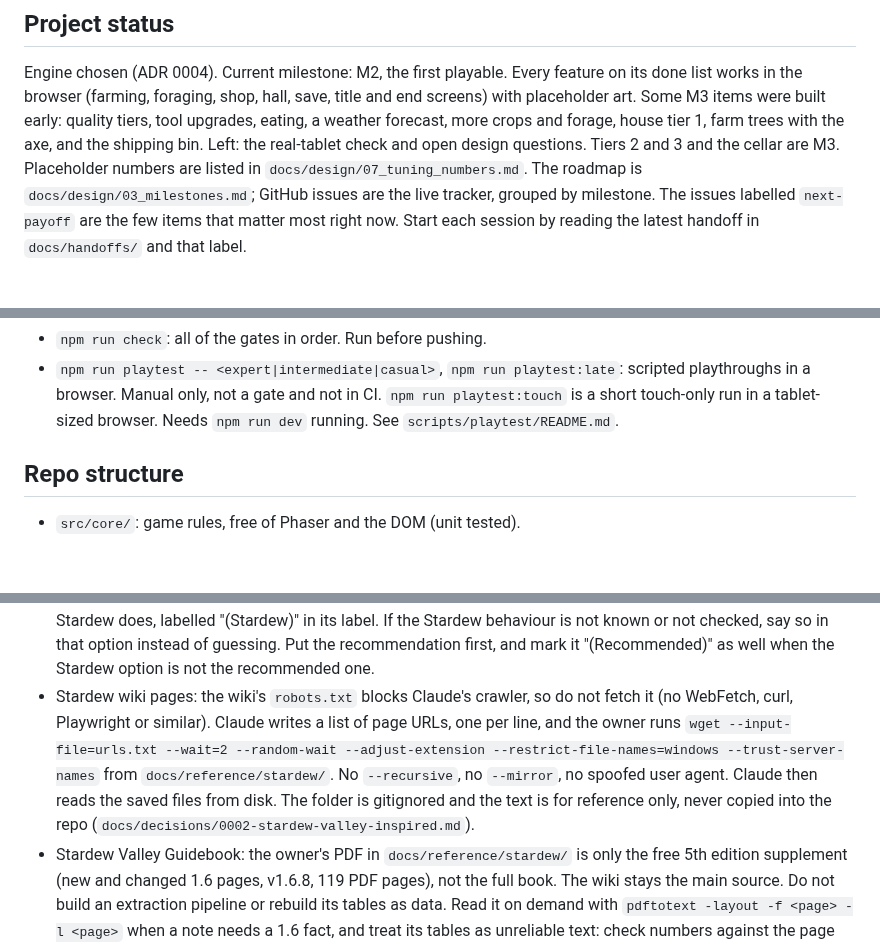
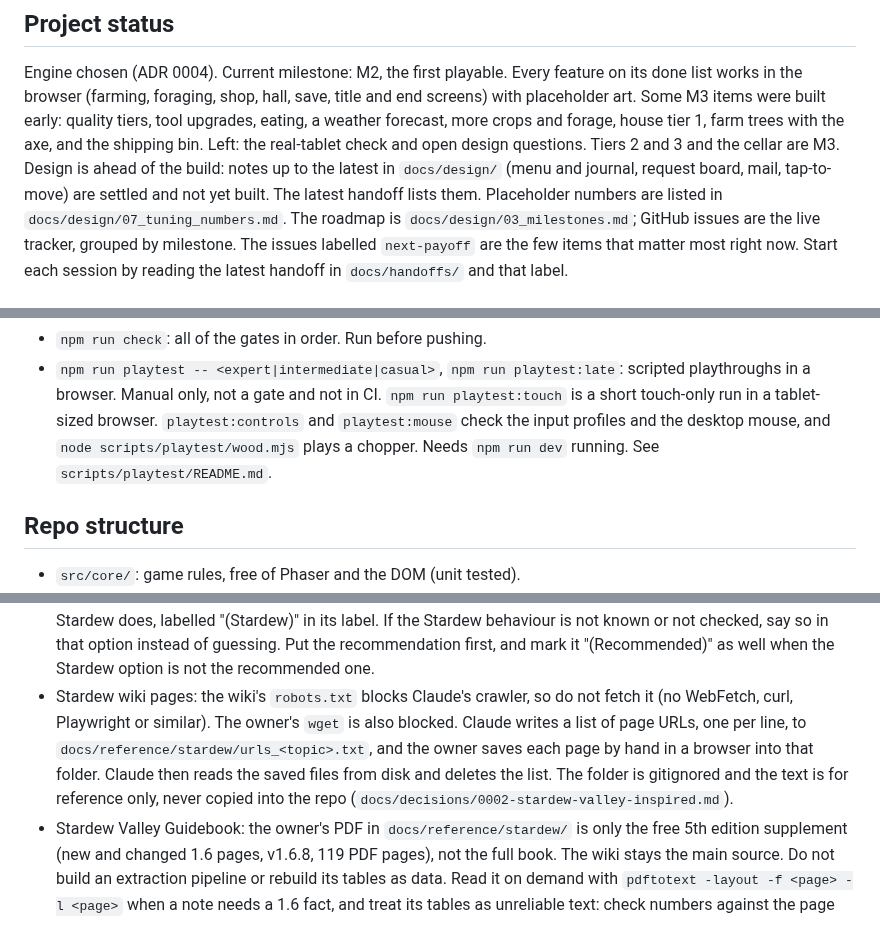
Before and after one commit to ricschuster/beaver-valley, a Markdown page: CLAUDE.md, 3 parts joined by grey strips. Rendered like a GitHub page; blank space fills up the shorter version.

Commit message:
docs: audit CLAUDE.md (wget route, playtest list, status) (#361)
Co-authored-by: Claude Sonnet 5.5 <noreply@anthropic.com>

```diff
--- a/CLAUDE.md
+++ b/CLAUDE.md
@@ -23,7 +23,9 @@ save, title and end screens) with placeholder art. Some M3 items were built
 early: quality tiers, tool upgrades, eating, a weather forecast, more crops
 and forage, house tier 1, farm trees with the axe, and the shipping bin. Left:
 the real-tablet check and open design questions. Tiers 2 and 3 and the
-cellar are M3. Placeholder numbers are listed in
+cellar are M3. Design is ahead of the build: notes up to the latest in
+`docs/design/` (menu and journal, request board, mail, tap-to-move) are
+settled and not yet built. The latest handoff lists them. Placeholder numbers are listed in
 `docs/design/07_tuning_numbers.md`. The roadmap is `docs/design/03_milestones.md`; GitHub issues
 are the live tracker, grouped by milestone. The issues labelled `next-payoff`
 are the few items that matter most right now. Start each session by reading
@@ -66,7 +68,9 @@ Node 22 and npm. Gates (run in CI, non-zero exit blocks a merge) are marked.
 - `npm run playtest -- <expert|intermediate|casual>`, `npm run playtest:late`:
   scripted playthroughs in a browser. Manual only, not a gate and not in CI.
   `npm run playtest:touch` is a short touch-only run in a tablet-sized browser.
-  Needs `npm run dev` running. See `scripts/playtest/README.md`.
+  `playtest:controls` and `playtest:mouse` check the input profiles and the
+  desktop mouse, and `node scripts/playtest/wood.mjs` plays a chopper. Needs
+  `npm run dev` running. See `scripts/playtest/README.md`.
 
 ## Repo structure
 
@@ -105,13 +109,13 @@ Node 22 and npm. Gates (run in CI, non-zero exit blocks a merge) are marked.
   instead of guessing. Put the recommendation first, and mark it
   "(Recommended)" as well when the Stardew option is not the recommended one.
 - Stardew wiki pages: the wiki's `robots.txt` blocks Claude's crawler, so do not
-  fetch it (no WebFetch, curl, Playwright or similar). Claude writes a list of
-  page URLs, one per line, and the owner runs `wget --input-file=urls.txt
-  --wait=2 --random-wait --adjust-extension --restrict-file-names=windows
-  --trust-server-names` from `docs/reference/stardew/`. No `--recursive`, no
-  `--mirror`, no spoofed user agent. Claude then reads the saved files from
-  disk. The folder is gitignored and the text is for reference only, never
-  copied into the repo (`docs/decisions/0002-stardew-valley-inspired.md`).
+  fetch it (no WebFetch, curl, Playwright or similar). The owner's `wget` is
+  also blocked. Claude writes a list of page URLs, one per line, to
+  `docs/reference/stardew/urls_<topic>.txt`, and the owner saves each page by
+  hand in a browser into that folder. Claude then reads the saved files from
+  disk and deletes the list. The folder is gitignored and the text is for
+  reference only, never copied into the repo
+  (`docs/decisions/0002-stardew-valley-inspired.md`).
 - Stardew Valley Guidebook: the owner's PDF in `docs/reference/stardew/` is only
   the free 5th edition supplement (new and changed 1.6 pages, v1.6.8, 119 PDF
   pages), not the full book. The wiki stays the main source. Do not build an
```
